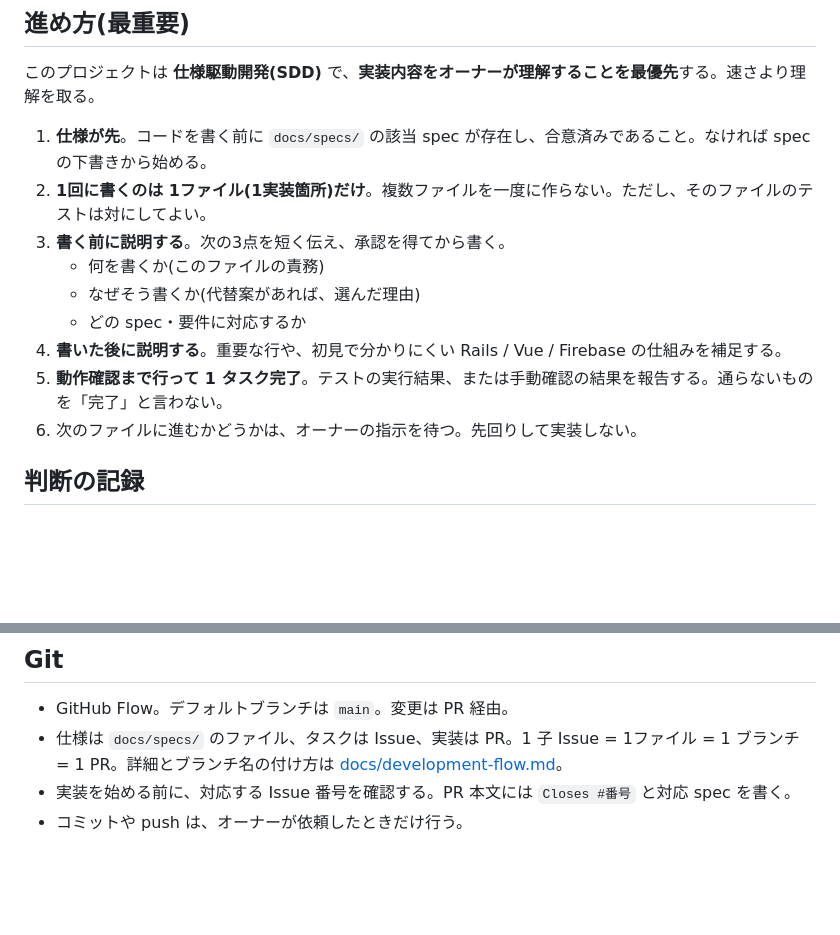
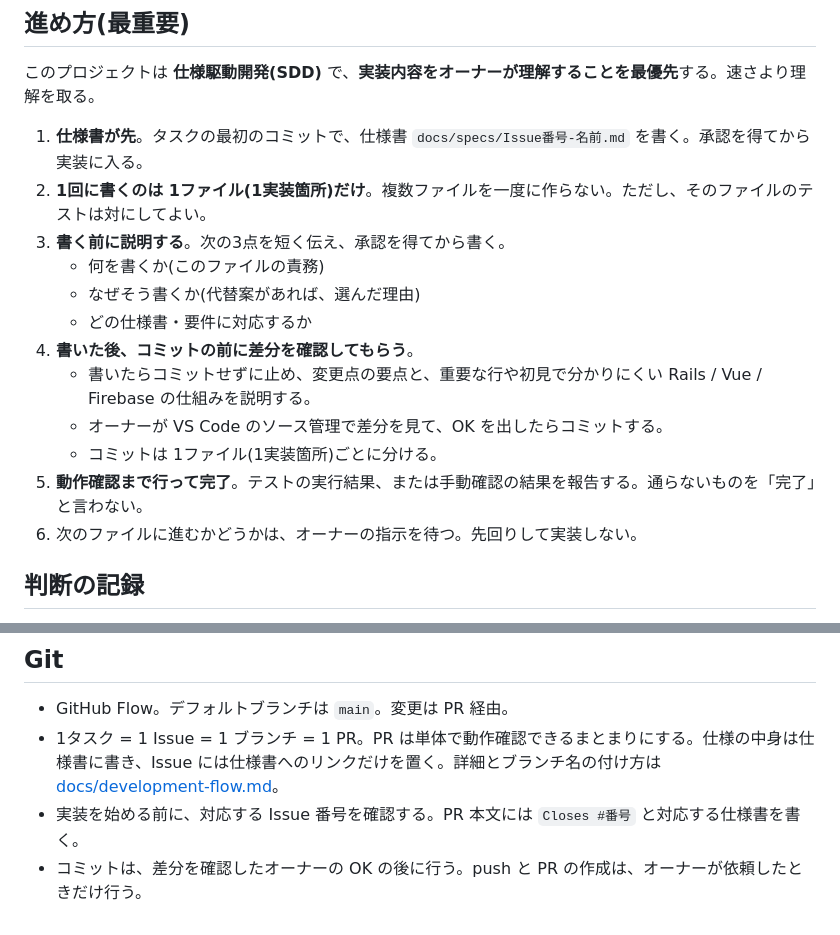
Before and after one commit to tomooshima0828/portfolio-rails-vue-firebase-gcp-library, a Markdown page: CLAUDE.md, 2 parts joined by grey strips. Rendered like a GitHub page; blank space fills up the shorter version.

Commit message:
CLAUDE.md の進め方を新しい開発フローに合わせる
- 仕様書はタスクの最初のコミットで書き、承認後に実装に入る
- 書いた後はコミット前に止め、オーナーが差分を確認してからコミットする
- 1タスク = 1 Issue = 1 ブランチ = 1 PR に変更

Co-Authored-By: Claude Opus 5.5 <noreply@anthropic.com>

```diff
--- a/CLAUDE.md
+++ b/CLAUDE.md
@@ -7,14 +7,17 @@ Knowledge Library(仮)。Rails API + Vue 3 SPA を Firebase / Google Cloud 上
 
 このプロジェクトは **仕様駆動開発(SDD)** で、**実装内容をオーナーが理解することを最優先**する。速さより理解を取る。
 
-1. **仕様が先**。コードを書く前に `docs/specs/` の該当 spec が存在し、合意済みであること。なければ spec の下書きから始める。
+1. **仕様書が先**。タスクの最初のコミットで、仕様書 `docs/specs/Issue番号-名前.md` を書く。承認を得てから実装に入る。
 2. **1回に書くのは 1ファイル(1実装箇所)だけ**。複数ファイルを一度に作らない。ただし、そのファイルのテストは対にしてよい。
 3. **書く前に説明する**。次の3点を短く伝え、承認を得てから書く。
    - 何を書くか(このファイルの責務)
    - なぜそう書くか(代替案があれば、選んだ理由)
-   - どの spec・要件に対応するか
-4. **書いた後に説明する**。重要な行や、初見で分かりにくい Rails / Vue / Firebase の仕組みを補足する。
-5. **動作確認まで行って 1 タスク完了**。テストの実行結果、または手動確認の結果を報告する。通らないものを「完了」と言わない。
+   - どの仕様書・要件に対応するか
+4. **書いた後、コミットの前に差分を確認してもらう**。
+   - 書いたらコミットせずに止め、変更点の要点と、重要な行や初見で分かりにくい Rails / Vue / Firebase の仕組みを説明する。
+   - オーナーが VS Code のソース管理で差分を見て、OK を出したらコミットする。
+   - コミットは 1ファイル(1実装箇所)ごとに分ける。
+5. **動作確認まで行って完了**。テストの実行結果、または手動確認の結果を報告する。通らないものを「完了」と言わない。
 6. 次のファイルに進むかどうかは、オーナーの指示を待つ。先回りして実装しない。
 
 ## 判断の記録
@@ -42,6 +45,6 @@ Knowledge Library(仮)。Rails API + Vue 3 SPA を Firebase / Google Cloud 上
 ## Git
 
 - GitHub Flow。デフォルトブランチは `main`。変更は PR 経由。
-- 仕様は `docs/specs/` のファイル、タスクは Issue、実装は PR。1 子 Issue = 1ファイル = 1 ブランチ = 1 PR。詳細とブランチ名の付け方は [docs/development-flow.md](docs/development-flow.md)。
-- 実装を始める前に、対応する Issue 番号を確認する。PR 本文には `Closes #番号` と対応 spec を書く。
-- コミットや push は、オーナーが依頼したときだけ行う。
+- 1タスク = 1 Issue = 1 ブランチ = 1 PR。PR は単体で動作確認できるまとまりにする。仕様の中身は仕様書に書き、Issue には仕様書へのリンクだけを置く。詳細とブランチ名の付け方は [docs/development-flow.md](docs/development-flow.md)。
+- 実装を始める前に、対応する Issue 番号を確認する。PR 本文には `Closes #番号` と対応する仕様書を書く。
+- コミットは、差分を確認したオーナーの OK の後に行う。push と PR の作成は、オーナーが依頼したときだけ行う。
```
